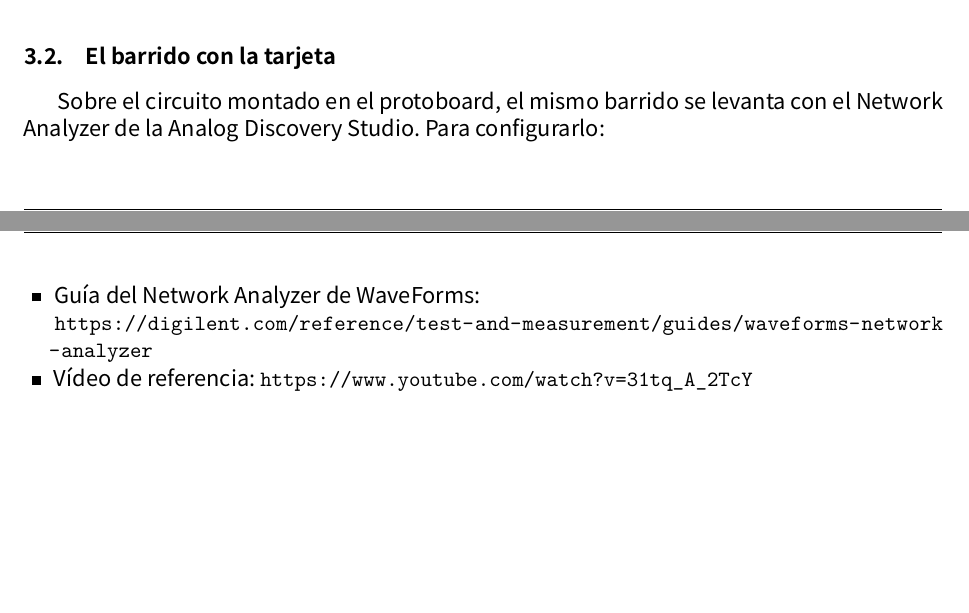
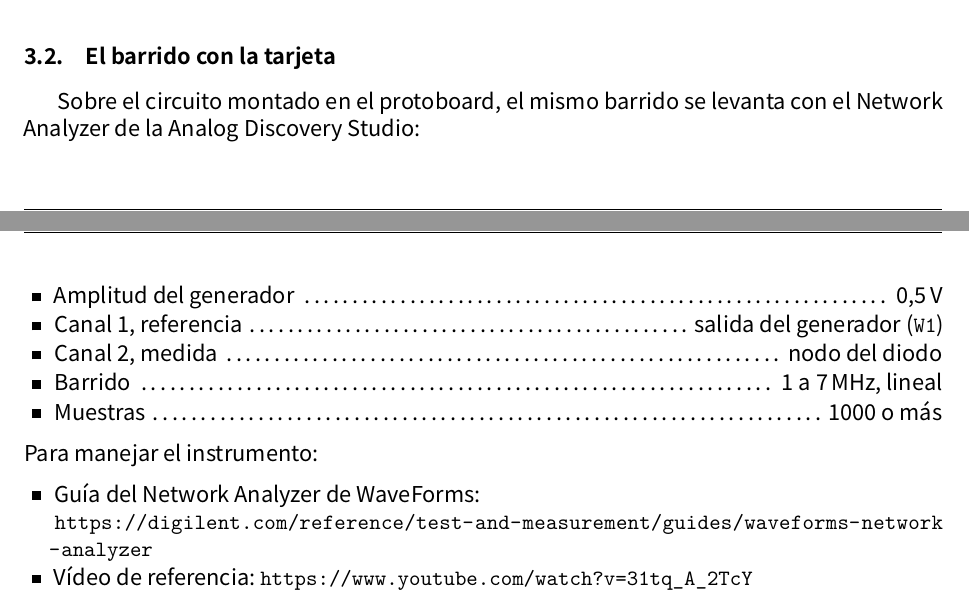
Before and after one commit to jeanpier22/Circuitos-Electronicos, a LaTeX document (Laboratorio_2/LaTeX/Laboratorio_2.tex): two parts of pages 13 and 14 of 15, joined at a grey line, cut so that both start at the same text, the shorter picture padded with empty space. Compiled offline with XeLaTeX; a missing font is replaced by an installed copy or a similar font.

Commit message:
Laboratorio 2: fijar los ajustes del barrido con la tarjeta
El apartado 3.2 remitia a la guia de Digilent sin decir con que valores
trabajar en esta practica. Los cinco que importan van ahora en lista, sin
prosa: amplitud de 0,5 V (por encima, el diodo conduce en los picos y
deja de portarse como capacitor), canal 1 en el generador y canal 2 en el
nodo del diodo, barrido lineal de 1 a 7 MHz y mil muestras como minimo,
que es lo que hace falta para no saltarse un pico de 146 kHz.

Co-Authored-By: Claude Opus 5 (1M context) <noreply@anthropic.com>

```diff
--- a/Laboratorio_2/LaTeX/Laboratorio_2.tex
+++ b/Laboratorio_2/LaTeX/Laboratorio_2.tex
@@ -1281,7 +1281,17 @@ alterna} que se coloca sobre el propio esquema:
 \subsubsection{El barrido con la tarjeta}
 
 Sobre el circuito montado en el protoboard, el mismo barrido se levanta con el
-\emph{Network Analyzer} de la Analog Discovery Studio. Para configurarlo:
+\emph{Network Analyzer} de la Analog Discovery Studio:
+
+\begin{itemize}[leftmargin=1.4em, itemsep=1pt, topsep=4pt]
+    \item Amplitud del generador \dotfill\ \qty{0.5}{\volt}
+    \item Canal~1, referencia \dotfill\ salida del generador (\texttt{W1})
+    \item Canal~2, medida \dotfill\ nodo del diodo
+    \item Barrido \dotfill\ \qtyrange{1}{7}{\mega\hertz}, lineal
+    \item Muestras \dotfill\ \num{1000} o más
+\end{itemize}
+
+\noindent Para manejar el instrumento:
 
 \begin{itemize}[leftmargin=1.4em, itemsep=1pt, topsep=4pt]
     \item Guía del \emph{Network Analyzer} de WaveForms:\\
```
Also changed, not shown: Laboratorio_2/LaTeX/Laboratorio_2.pdf, 2 other files.
